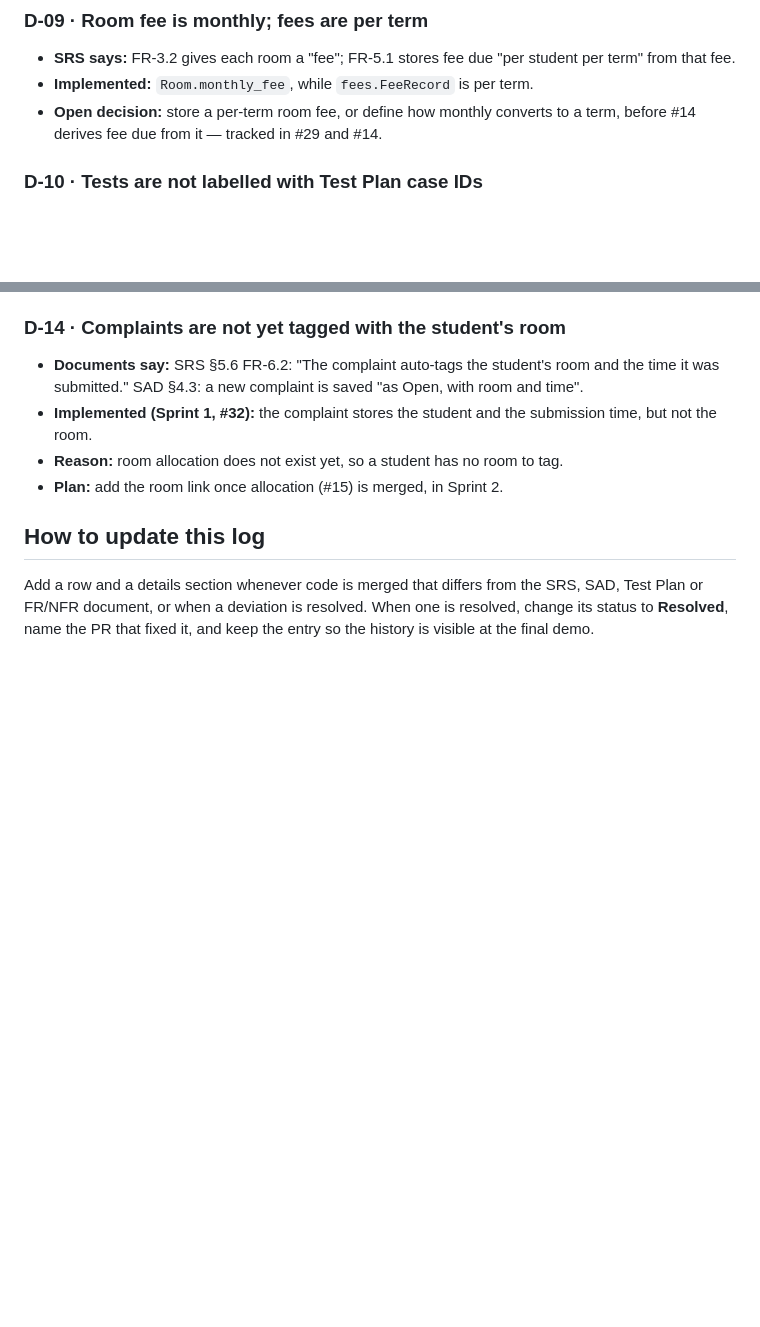
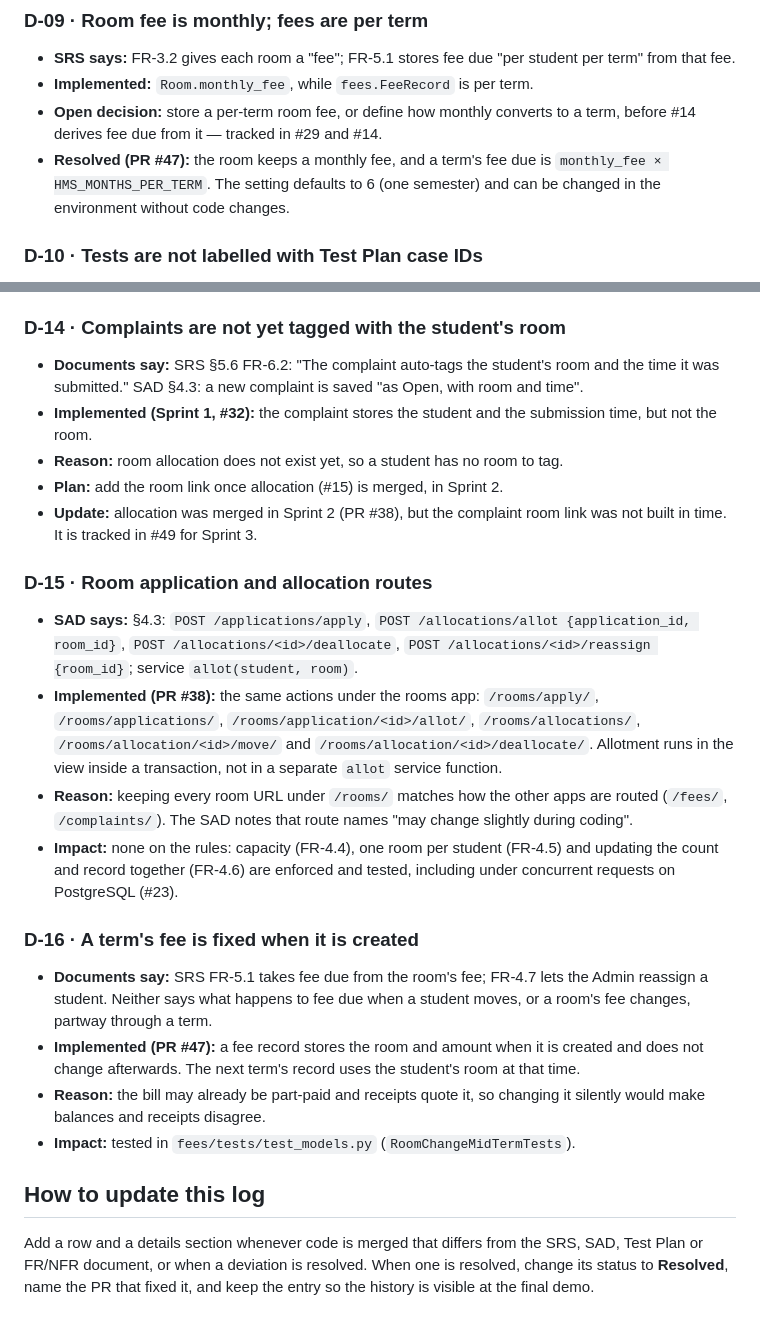
Before and after one commit to PES-Software-Engineering-Mini-Project/Hostel-Management-System, a Markdown page: docs/DEVIATIONS.md, 2 parts joined by grey strips. Drawn GitHub-style; blank space fills up the shorter version.

```diff
--- a/docs/DEVIATIONS.md
+++ b/docs/DEVIATIONS.md
@@ -90,6 +98,7 @@ _Last updated: 27 Oct 2026, end of Sprint 1 (after #33, student registration)._
 - **SRS says:** FR-3.2 gives each room a "fee"; FR-5.1 stores fee due "per student per term" from that fee.
 - **Implemented:** `Room.monthly_fee`, while `fees.FeeRecord` is per term.
 - **Open decision:** store a per-term room fee, or define how monthly converts to a term, before #14 derives fee due from it — tracked in #29 and #14.
+- **Resolved (PR #47):** the room keeps a monthly fee, and a term's fee due is `monthly_fee × HMS_MONTHS_PER_TERM`. The setting defaults to 6 (one semester) and can be changed in the environment without code changes.
 
 ### D-10 · Tests are not labelled with Test Plan case IDs
 
@@ -119,6 +131,21 @@ _Last updated: 27 Oct 2026, end of Sprint 1 (after #33, student registration)._
 - **Implemented (Sprint 1, #32):** the complaint stores the student and the submission time, but not the room.
 - **Reason:** room allocation does not exist yet, so a student has no room to tag.
 - **Plan:** add the room link once allocation (#15) is merged, in Sprint 2.
+- **Update:** allocation was merged in Sprint 2 (PR #38), but the complaint room link was not built in time. It is tracked in #49 for Sprint 3.
+
+### D-15 · Room application and allocation routes
+
+- **SAD says:** §4.3: `POST /applications/apply`, `POST /allocations/allot {application_id, room_id}`, `POST /allocations/<id>/deallocate`, `POST /allocations/<id>/reassign {room_id}`; service `allot(student, room)`.
+- **Implemented (PR #38):** the same actions under the rooms app: `/rooms/apply/`, `/rooms/applications/`, `/rooms/application/<id>/allot/`, `/rooms/allocations/`, `/rooms/allocation/<id>/move/` and `/rooms/allocation/<id>/deallocate/`. Allotment runs in the view inside a transaction, not in a separate `allot` service function.
+- **Reason:** keeping every room URL under `/rooms/` matches how the other apps are routed (`/fees/`, `/complaints/`). The SAD notes that route names "may change slightly during coding".
+- **Impact:** none on the rules: capacity (FR-4.4), one room per student (FR-4.5) and updating the count and record together (FR-4.6) are enforced and tested, including under concurrent requests on PostgreSQL (#23).
+
+### D-16 · A term's fee is fixed when it is created
+
+- **Documents say:** SRS FR-5.1 takes fee due from the room's fee; FR-4.7 lets the Admin reassign a student. Neither says what happens to fee due when a student moves, or a room's fee changes, partway through a term.
+- **Implemented (PR #47):** a fee record stores the room and amount when it is created and does not change afterwards. The next term's record uses the student's room at that time.
+- **Reason:** the bill may already be part-paid and receipts quote it, so changing it silently would make balances and receipts disagree.
+- **Impact:** tested in `fees/tests/test_models.py` (`RoomChangeMidTermTests`).
 
 ## How to update this log
 
```
Also changed, not shown: other parts of docs/DEVIATIONS.md (+22 -11 lines).
